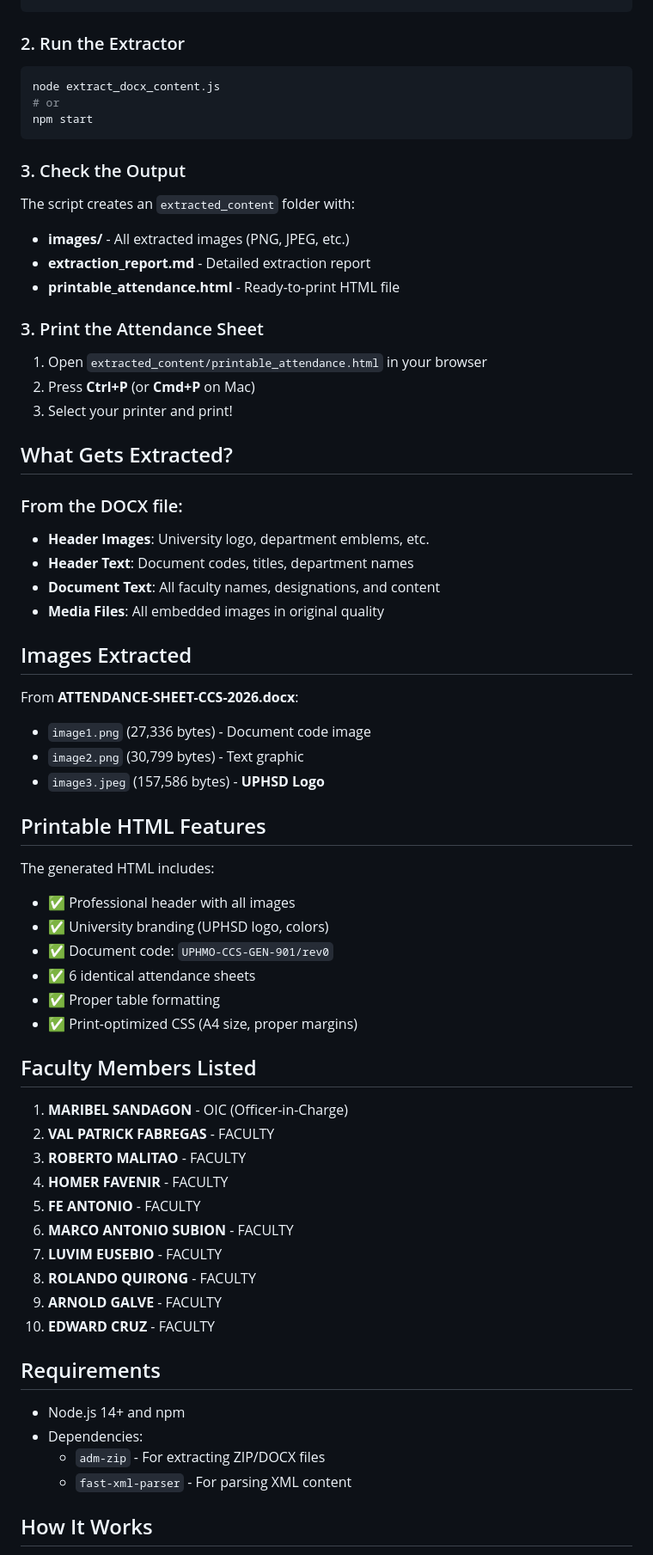
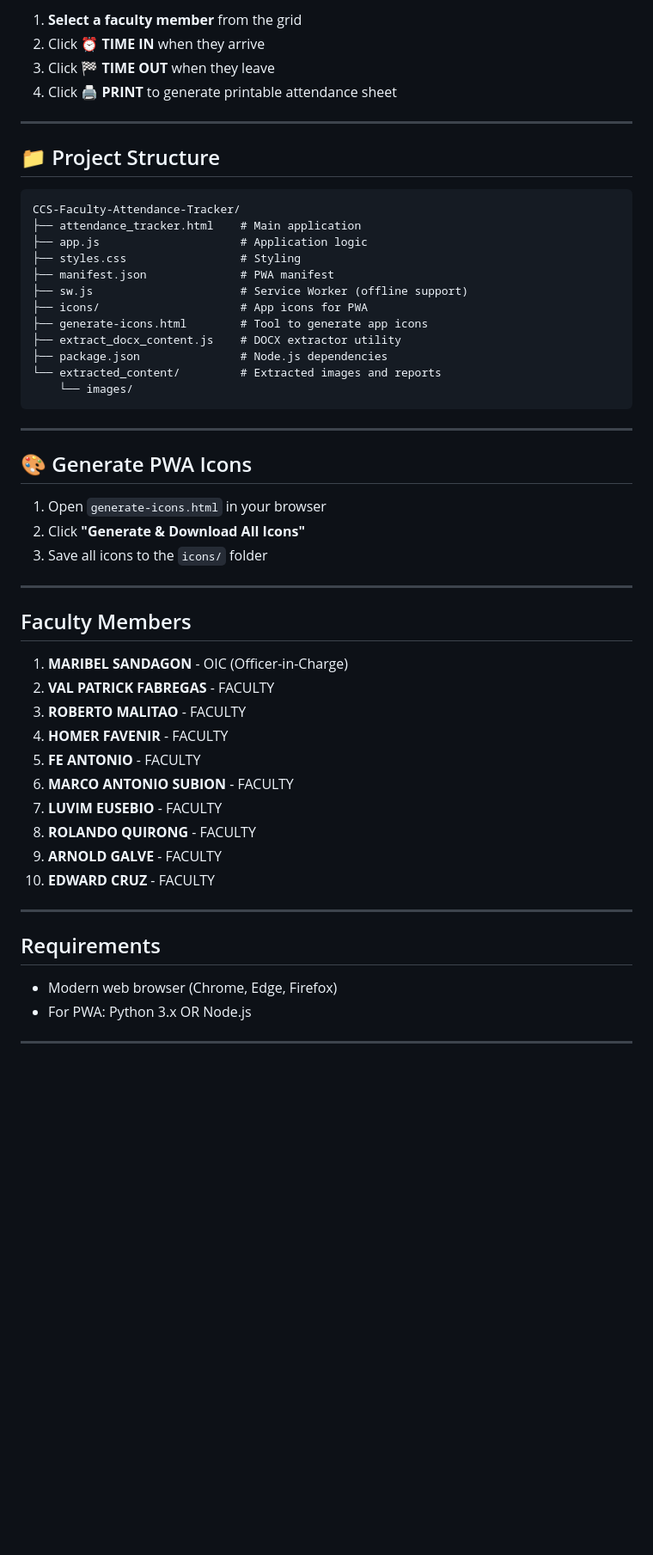
Before and after one commit to UPHSD-Molino-CCS-OJT/CCS-Faculty-Attendance-Tracker, a Markdown page: README.md, the part around one of its changes. Shown at 86% size. Rendered like a GitHub page; blank space fills up the shorter version.

````diff
--- a/README.md
+++ b/README.md
@@ -18,49 +69,38 @@ npm install
+1. **Select a faculty member** from the grid
+2. Click **⏰ TIME IN** when they arrive
+3. Click **🏁 TIME OUT** when they leave
+4. Click **🖨️ PRINT** to generate printable attendance sheet
+
+---
+
+## 📁 Project Structure
+
+```
+CCS-Faculty-Attendance-Tracker/
+├── attendance_tracker.html    # Main application
+├── app.js                     # Application logic
+├── styles.css                 # Styling
+├── manifest.json              # PWA manifest
+├── sw.js                      # Service Worker (offline support)
+├── icons/                     # App icons for PWA
+├── generate-icons.html        # Tool to generate app icons
+├── extract_docx_content.js    # DOCX extractor utility
+├── package.json               # Node.js dependencies
+└── extracted_content/         # Extracted images and reports
+    └── images/
 ```
 
-### 2. Run the Extractor
-```bash
-node extract_docx_content.js
-# or
-npm start
-```
+---
 
-### 3. Check the Output
-The script creates an `extracted_content` folder with:
-- **images/** - All extracted images (PNG, JPEG, etc.)
-- **extraction_report.md** - Detailed extraction report
-- **printable_attendance.html** - Ready-to-print HTML file
+## 🎨 Generate PWA Icons
 
-### 3. Print the Attendance Sheet
-1. Open `extracted_content/printable_attendance.html` in your browser
-2. Press **Ctrl+P** (or **Cmd+P** on Mac)
-3. Select your printer and print!
+1. Open `generate-icons.html` in your browser
+2. Click **"Generate & Download All Icons"**
+3. Save all icons to the `icons/` folder
 
-## What Gets Extracted?
+---
 
-### From the DOCX file:
-- **Header Images**: University logo, department emblems, etc.
-- **Header Text**: Document codes, titles, department names
-- **Document Text**: All faculty names, designations, and content
-- **Media Files**: All embedded images in original quality
-
-## Images Extracted
-
-From **ATTENDANCE-SHEET-CCS-2026.docx**:
-- `image1.png` (27,336 bytes) - Document code image
-- `image2.png` (30,799 bytes) - Text graphic
-- `image3.jpeg` (157,586 bytes) - **UPHSD Logo**
-
-## Printable HTML Features
-
-The generated HTML includes:
-- ✅ Professional header with all images
-- ✅ University branding (UPHSD logo, colors)
-- ✅ Document code: `UPHMO-CCS-GEN-901/rev0`
-- ✅ 6 identical attendance sheets
-- ✅ Proper table formatting
-- ✅ Print-optimized CSS (A4 size, proper margins)
-
-## Faculty Members Listed
+## Faculty Members
 
 1. **MARIBEL SANDAGON** - OIC (Officer-in-Charge)
 2. **VAL PATRICK FABREGAS** - FACULTY
@@ -73,12 +113,12 @@ The generated HTML includes:
 9. **ARNOLD GALVE** - FACULTY
 10. **EDWARD CRUZ** - FACULTY
 
+---
+
 ## Requirements
 
-- Node.js 14+ and npm
-- Dependencies:
-  - `adm-zip` - For extracting ZIP/DOCX files
-  - `fast-xml-parser` - For parsing XML content
+- Modern web browser (Chrome, Edge, Firefox)
+- For PWA: Python 3.x OR Node.js
 
-## How It Works
+---
 
````
Also changed, not shown: other parts of README.md (+87 -69 lines).
